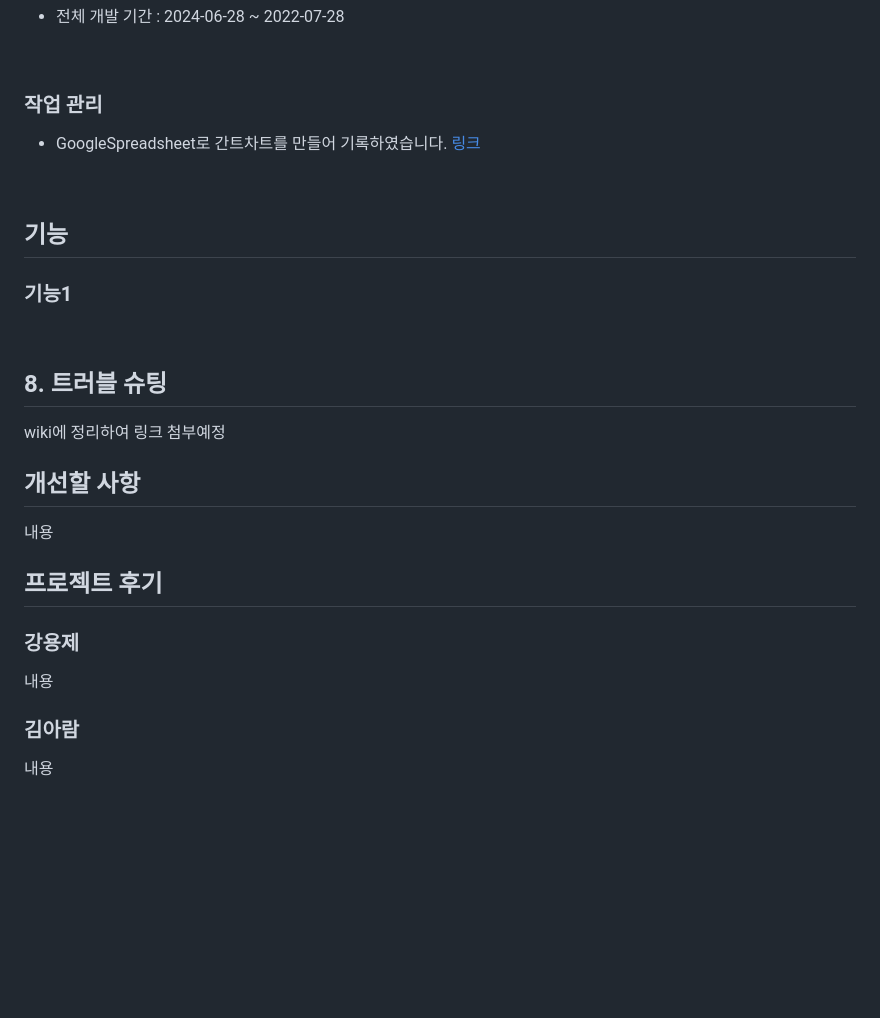
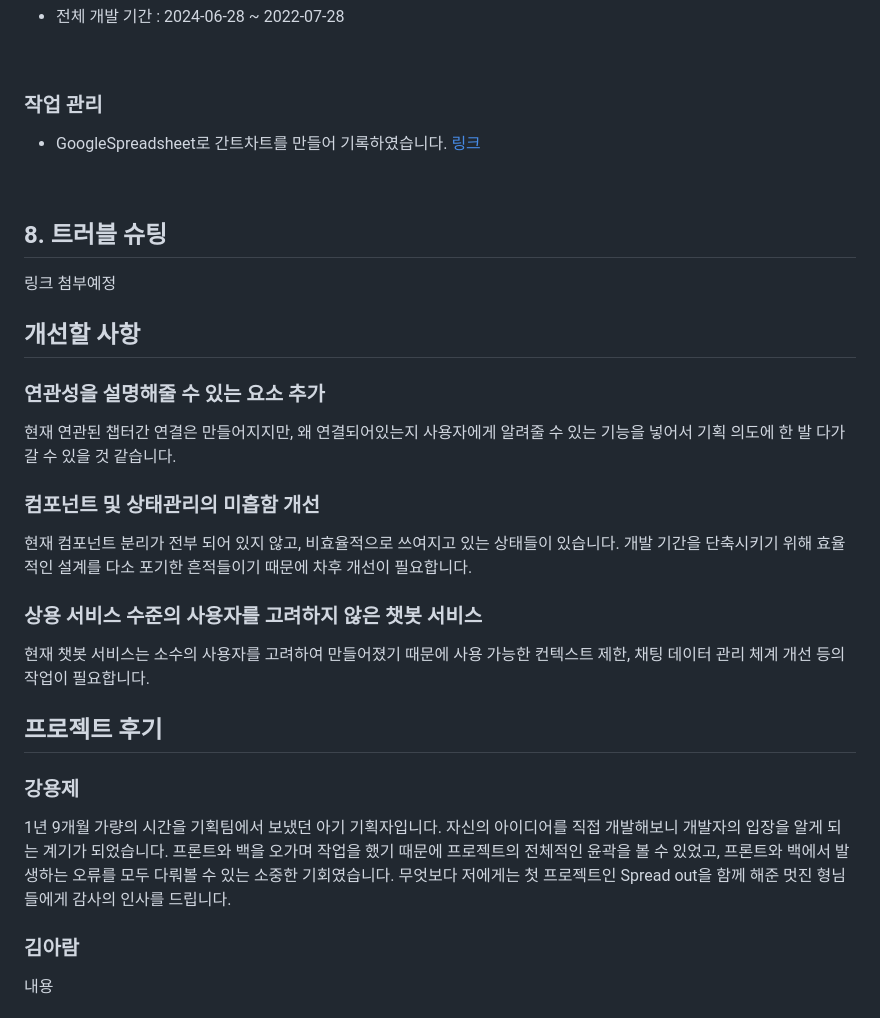
Before and after one commit to WA360/Spread_out, a Markdown page: README.md, the part around one of its changes. Drawn GitHub-style; blank space fills up the shorter version.

```diff
--- a/README.md
+++ b/README.md
@@ -104,27 +116,28 @@
 
 <br>
 
-## 기능
-
-### 기능1
-
-<br>
-
 ## 8. 트러블 슈팅
 
-wiki에 정리하여 링크 첨부예정
+링크 첨부예정
 <br>
 
 ## 개선할 사항
 
-내용
+### 연관성을 설명해줄 수 있는 요소 추가
+현재 연관된 챕터간 연결은 만들어지지만, 왜 연결되어있는지 사용자에게 알려줄 수 있는 기능을 넣어서 기획 의도에 한 발 다가갈 수 있을 것 같습니다.
+
+### 컴포넌트 및 상태관리의 미흡함 개선
+현재 컴포넌트 분리가 전부 되어 있지 않고, 비효율적으로 쓰여지고 있는 상태들이 있습니다. 개발 기간을 단축시키기 위해 효율적인 설계를 다소 포기한 흔적들이기 때문에 차후 개선이 필요합니다.
+
+### 상용 서비스 수준의 사용자를 고려하지 않은 챗봇 서비스
+현재 챗봇 서비스는 소수의 사용자를 고려하여 만들어졌기 때문에 사용 가능한 컨텍스트 제한, 채팅 데이터 관리 체계 개선 등의 작업이 필요합니다.
 <br>
 
 ## 프로젝트 후기
 
 ### 강용제
 
-내용
+1년 9개월 가량의 시간을 기획팀에서 보냈던 아기 기획자입니다. 자신의 아이디어를 직접 개발해보니 개발자의 입장을 알게 되는 계기가 되었습니다. 프론트와 백을 오가며 작업을 했기 때문에 프로젝트의 전체적인 윤곽을 볼 수 있었고, 프론트와 백에서 발생하는 오류를 모두 다뤄볼 수 있는 소중한 기회였습니다. 무엇보다 저에게는 첫 프로젝트인 Spread out을 함께 해준 멋진 형님들에게 감사의 인사를 드립니다.
 <br>
 
 ### 김아람
```
Also changed, not shown: other parts of README.md (+23 -11 lines).
